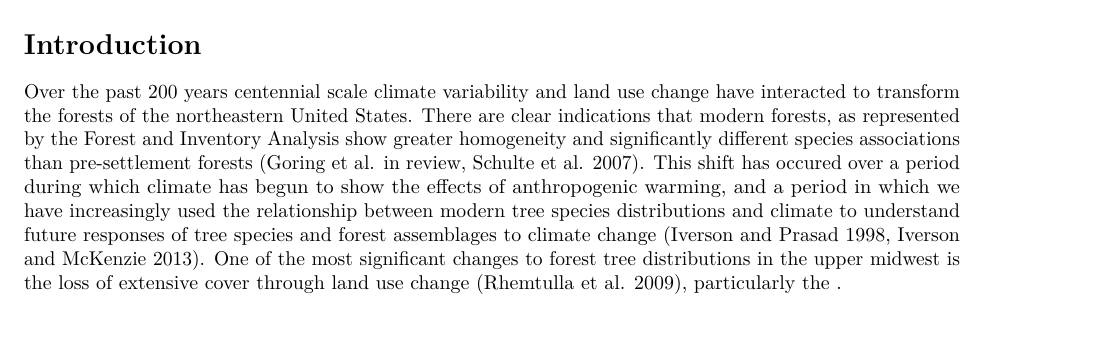
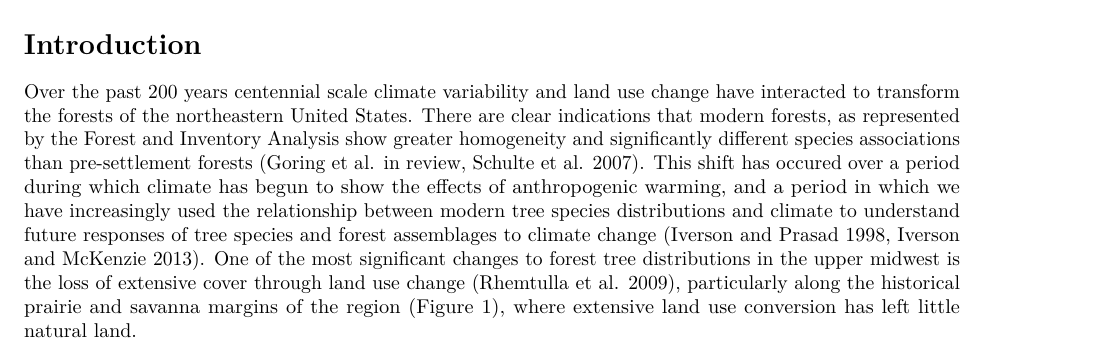
Before and after one commit to PalEON-Project/Composition_Climate, an R Markdown document (Composition_Ecology.Rmd): part of page 1 of 4, cut so that both start at the same text, the shorter picture padded with empty space. Rendered offline with R 4.5, knitr and Pandoc, then LaTeX, with nearby package versions; some code elsewhere in the file could not run offline.

Commit message:
Added some references, and more extensive text.

````diff
--- a/Composition_Ecology.Rmd
+++ b/Composition_Ecology.Rmd
@@ -66,7 +66,7 @@ natural <- natural_earth()
 Introduction
 ==============
 
-Over the past 200 years centennial scale climate variability and land use change have interacted to transform the forests of the northeastern United States. There are clear indications that modern forests, as represented by the Forest and Inventory Analysis show greater homogeneity and significantly different species associations than pre-settlement forests [@goring2015preset;@schulte2007homogenization]. This shift has occured over a period during which climate has begun to show the effects of anthropogenic warming, and a period in which we have increasingly used the relationship between modern tree species distributions and climate to understand future responses of tree species and forest assemblages to climate change [@iverson2013tree;@iverson1998predicting].  One of the most significant changes to forest tree distributions in the upper midwest is the loss of extensive cover through land use change [@rhemtulla2009legacies], particularly the .
+Over the past 200 years centennial scale climate variability and land use change have interacted to transform the forests of the northeastern United States. There are clear indications that modern forests, as represented by the Forest and Inventory Analysis show greater homogeneity and significantly different species associations than pre-settlement forests [@goring2015preset;@schulte2007homogenization]. This shift has occured over a period during which climate has begun to show the effects of anthropogenic warming, and a period in which we have increasingly used the relationship between modern tree species distributions and climate to understand future responses of tree species and forest assemblages to climate change [@iverson2013tree;@iverson1998predicting].  One of the most significant changes to forest tree distributions in the upper midwest is the loss of extensive cover through land use change [@rhemtulla2009legacies], particularly along the historical prairie and savanna margins of the region (Figure 1), where extensive land use conversion has left little natural land.
 
 ```{r figure1, fig.width=6, fig.height=5, echo = FALSE, warning = FALSE, message=FALSE}
 
````
Also changed, not shown: Composition_Ecology.Rmd (4 more changed lines).
